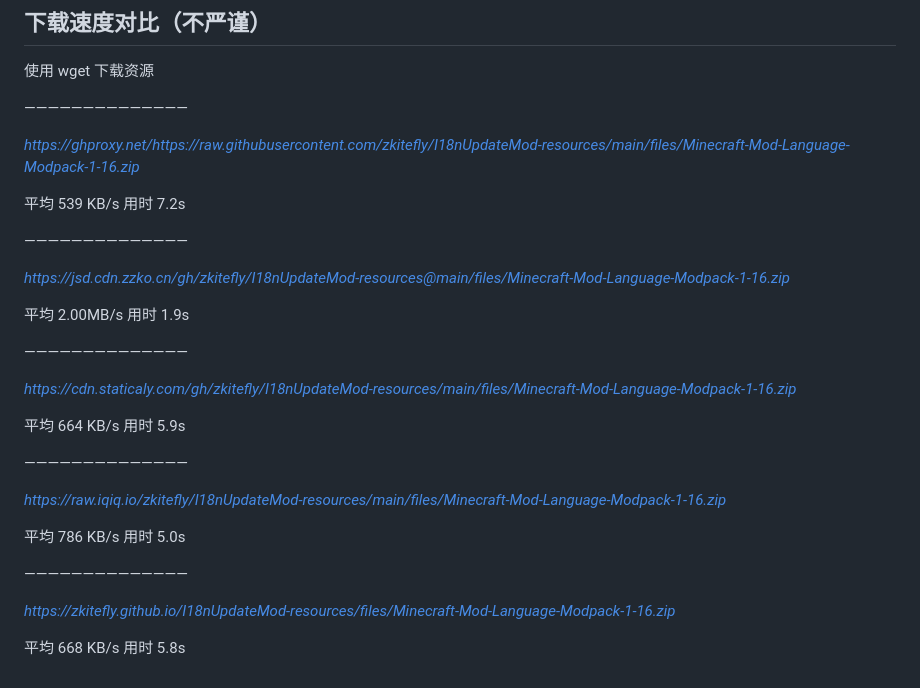
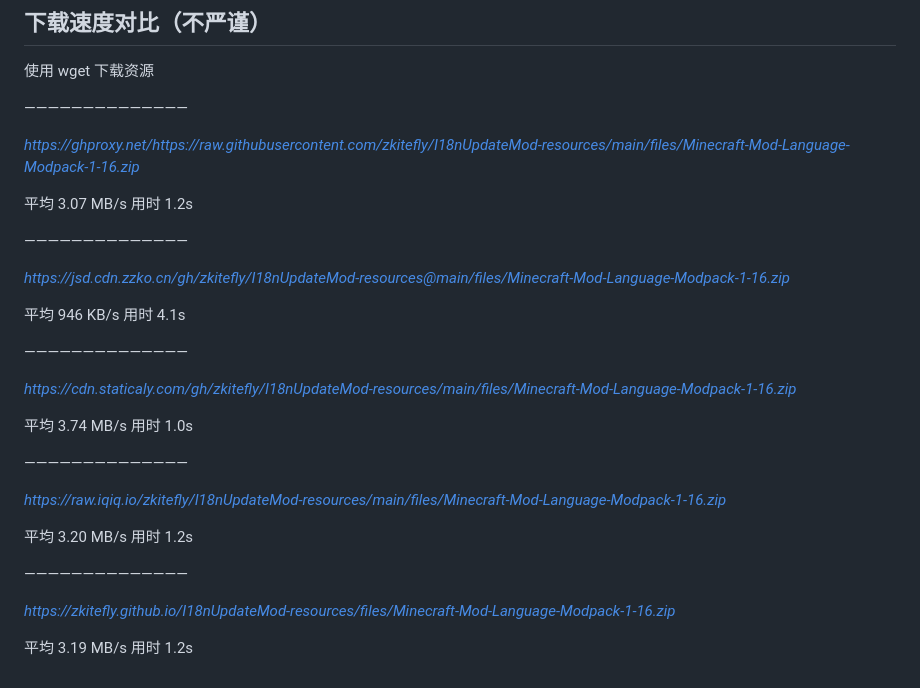
Before and after one commit to zkitefly/TranslationPackMirror, a Markdown page: README.md, the part around the change. GitHub-like rendering.

Commit message:
更新对比数据

```diff
--- a/README.md
+++ b/README.md
@@ -92,28 +92,28 @@
 
 *https://ghproxy.net/https://raw.githubusercontent.com/zkitefly/I18nUpdateMod-resources/main/files/Minecraft-Mod-Language-Modpack-1-16.zip*
 
-平均 539 KB/s  用时 7.2s
+平均 3.07 MB/s  用时 1.2s
 
 ——————————————
 
 *https://jsd.cdn.zzko.cn/gh/zkitefly/I18nUpdateMod-resources@main/files/Minecraft-Mod-Language-Modpack-1-16.zip*
 
-平均 2.00MB/s  用时 1.9s
+平均 946 KB/s  用时 4.1s
 
 ——————————————
 
 *https://cdn.staticaly.com/gh/zkitefly/I18nUpdateMod-resources/main/files/Minecraft-Mod-Language-Modpack-1-16.zip*
 
-平均 664 KB/s  用时 5.9s
+平均 3.74 MB/s  用时 1.0s
 
 ——————————————
 
 *https://raw.iqiq.io/zkitefly/I18nUpdateMod-resources/main/files/Minecraft-Mod-Language-Modpack-1-16.zip*
 
-平均 786 KB/s  用时 5.0s
+平均 3.20 MB/s  用时 1.2s
 
 ——————————————
 
 *https://zkitefly.github.io/I18nUpdateMod-resources/files/Minecraft-Mod-Language-Modpack-1-16.zip*
 
-平均 668 KB/s  用时 5.8s
+平均 3.19 MB/s  用时 1.2s
```
